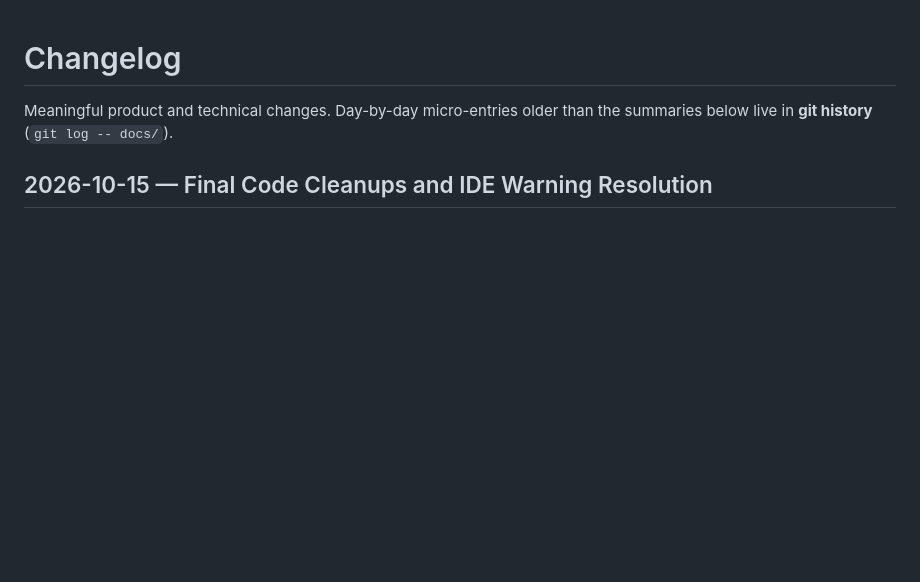
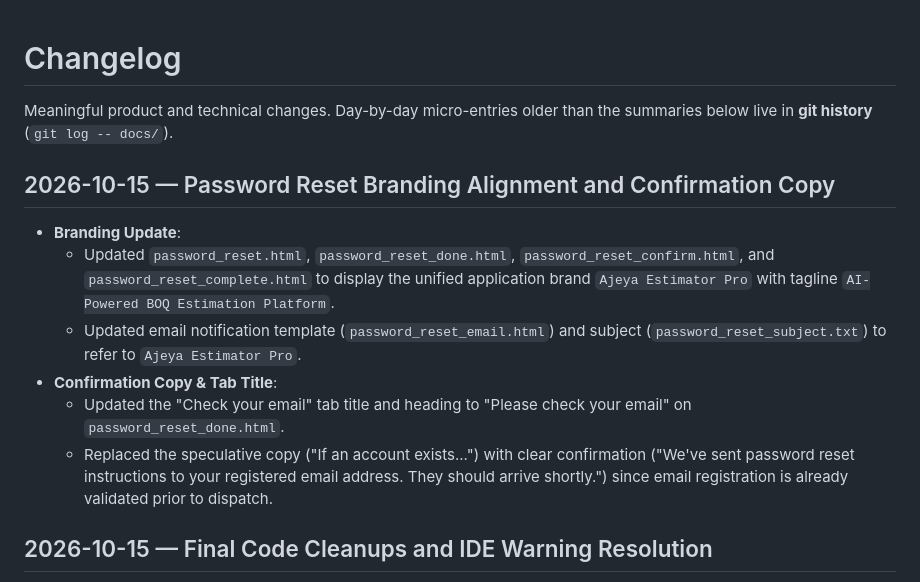
Before and after one commit to devgeektech/Ajeya-Estimator-Pro, a Markdown page: docs/CHANGELOG.md, the part around the change. Drawn GitHub-style; blank space fills up the shorter version.

Commit message:
docs: update CHANGELOG and SESSION_STATE for password reset branding

```diff
--- a/docs/CHANGELOG.md
+++ b/docs/CHANGELOG.md
@@ -2,6 +2,14 @@
 
 Meaningful product and technical changes. Day-by-day micro-entries older than
 the summaries below live in **git history** (`git log -- docs/`).
+
+## 2026-10-15 — Password Reset Branding Alignment and Confirmation Copy
+- **Branding Update**:
+  - Updated `password_reset.html`, `password_reset_done.html`, `password_reset_confirm.html`, and `password_reset_complete.html` to display the unified application brand `Ajeya Estimator Pro` with tagline `AI-Powered BOQ Estimation Platform`.
+  - Updated email notification template (`password_reset_email.html`) and subject (`password_reset_subject.txt`) to refer to `Ajeya Estimator Pro`.
+- **Confirmation Copy & Tab Title**:
+  - Updated the "Check your email" tab title and heading to "Please check your email" on `password_reset_done.html`.
+  - Replaced the speculative copy ("If an account exists...") with clear confirmation ("We've sent password reset instructions to your registered email address. They should arrive shortly.") since email registration is already validated prior to dispatch.
 
 ## 2026-10-15 — Final Code Cleanups and IDE Warning Resolution
 - **Make Vendor Display & Typing Resolution**:
```
Also changed, not shown: docs/SESSION_STATE.md (+11 -0 lines).
